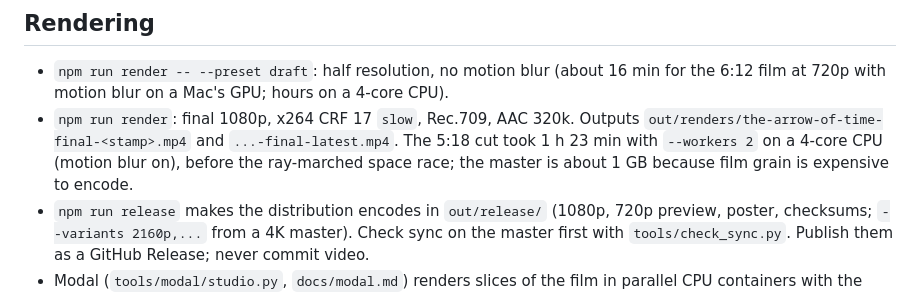
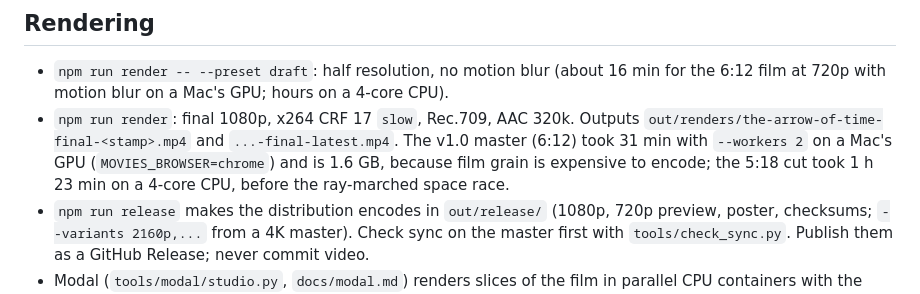
Before and after one commit to abhishekpradhan/the-arrow-of-time, a Markdown page: CLAUDE.md, the part around the change. Drawn GitHub-style.

```diff
--- a/CLAUDE.md
+++ b/CLAUDE.md
@@ -235,9 +235,10 @@ over the image, letterbox framing, and transitions between shots.
 - `npm run render -- --preset draft`: half resolution, no motion blur (about 16 min for the 6:12
   film at 720p with motion blur on a Mac's GPU; hours on a 4-core CPU).
 - `npm run render`: final 1080p, x264 CRF 17 `slow`, Rec.709, AAC 320k. Outputs
-  `out/renders/the-arrow-of-time-final-<stamp>.mp4` and `...-final-latest.mp4`. The 5:18 cut took
-  1 h 23 min with `--workers 2` on a 4-core CPU (motion blur on), before the ray-marched space
-  race; the master is about 1 GB because film grain is expensive to encode.
+  `out/renders/the-arrow-of-time-final-<stamp>.mp4` and `...-final-latest.mp4`. The v1.0 master
+  (6:12) took 31 min with `--workers 2` on a Mac's GPU (`MOVIES_BROWSER=chrome`) and is 1.6 GB,
+  because film grain is expensive to encode; the 5:18 cut took 1 h 23 min on a 4-core CPU, before
+  the ray-marched space race.
 - `npm run release` makes the distribution encodes in `out/release/` (1080p, 720p
   preview, poster, checksums; `--variants 2160p,...` from a 4K master). Check sync on the master
   first with `tools/check_sync.py`. Publish them as a GitHub Release; never commit video.
```
Also changed, not shown: README.md (+2 -2 lines).
